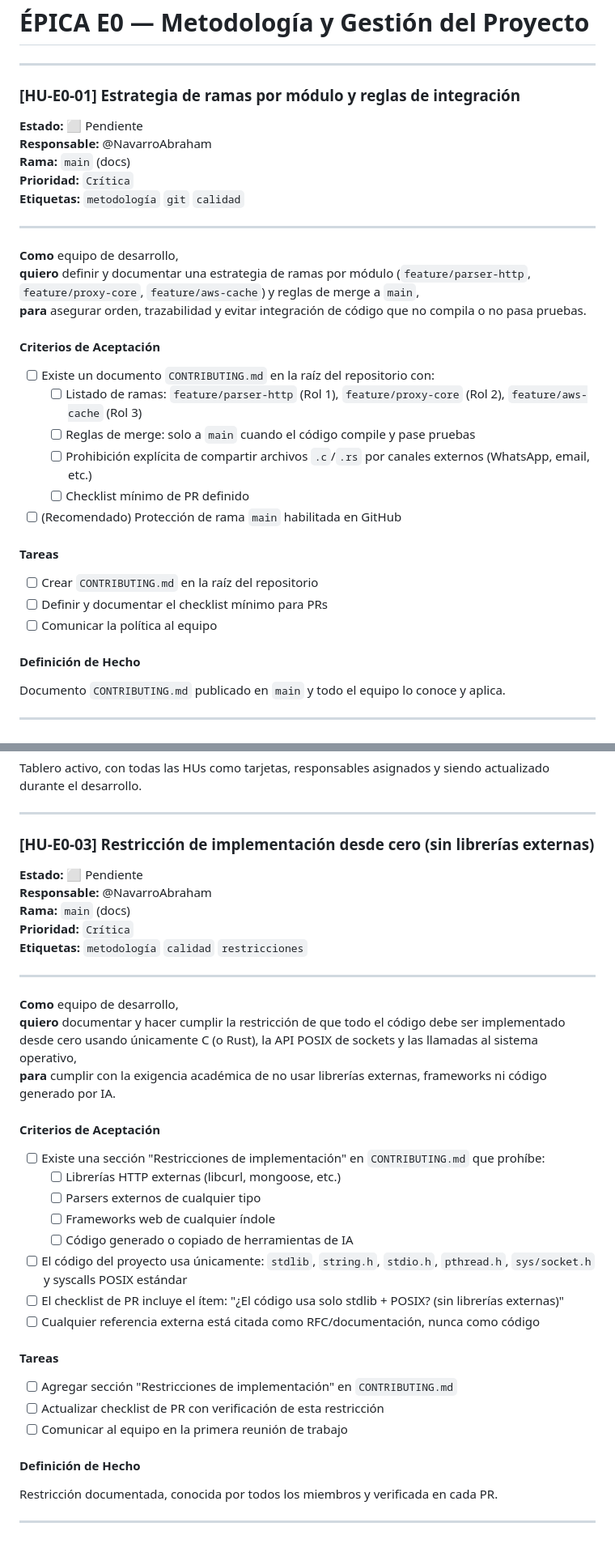
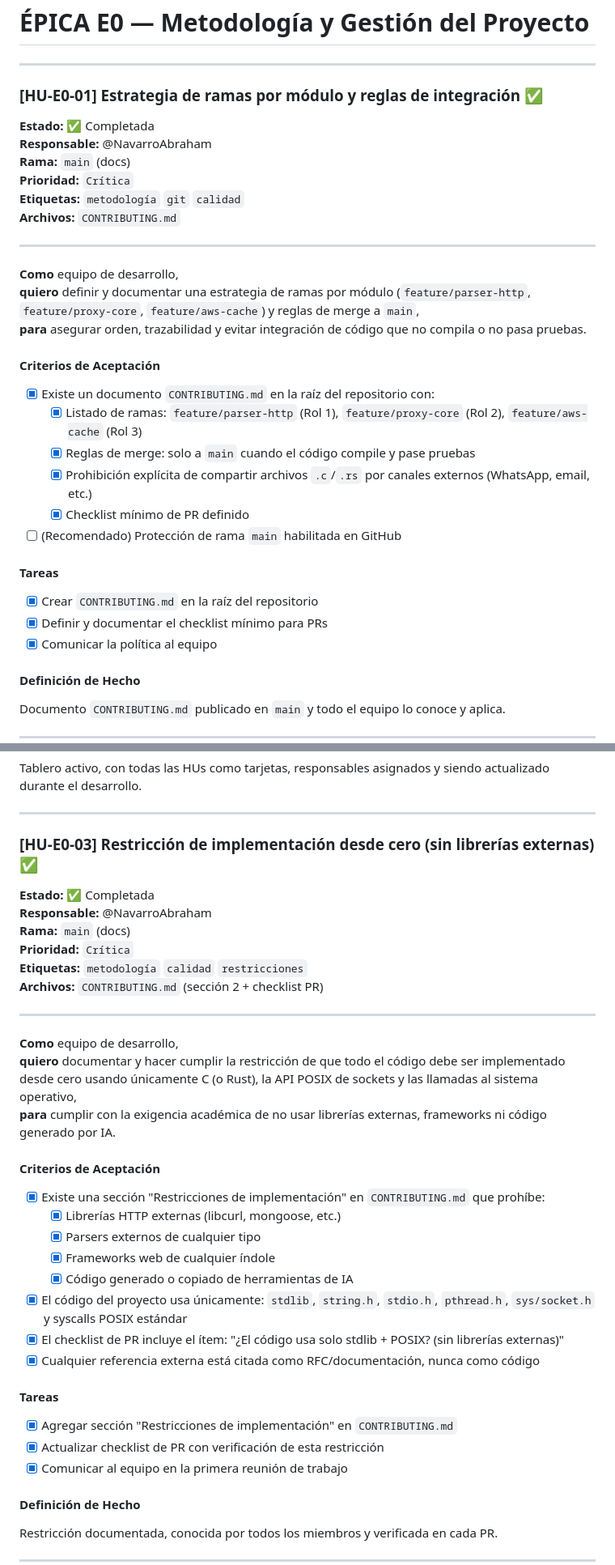
Before and after one commit to Nicolaszj/Web-Cluster, a Markdown page: BACKLOG_COMPLETO.md, 2 parts joined by grey strips. Shown at 81% size. GitHub-like rendering; blank space fills up the shorter version.

Commit message:
actualizar backlog semana 2

```diff
--- a/BACKLOG_COMPLETO.md
+++ b/BACKLOG_COMPLETO.md
@@ -36,13 +36,14 @@ Cada HU está formateada para ser copiada directamente como un **Issue de GitHub
 
 ---
 
-### [HU-E0-01] Estrategia de ramas por módulo y reglas de integración
+### [HU-E0-01] Estrategia de ramas por módulo y reglas de integración ✅
 
-**Estado:** ⬜ Pendiente
+**Estado:** ✅ Completada
 **Responsable:** @NavarroAbraham
 **Rama:** `main` (docs)
 **Prioridad:** `Crítica`
 **Etiquetas:** `metodología` `git` `calidad`
+**Archivos:** `CONTRIBUTING.md`
 
 ---
 
@@ -51,17 +52,17 @@ Cada HU está formateada para ser copiada directamente como un **Issue de GitHub
 **para** asegurar orden, trazabilidad y evitar integración de código que no compila o no pasa pruebas.
 
 #### Criterios de Aceptación
-- [ ] Existe un documento `CONTRIBUTING.md` en la raíz del repositorio con:
-  - [ ] Listado de ramas: `feature/parser-http` (Rol 1), `feature/proxy-core` (Rol 2), `feature/aws-cache` (Rol 3)
-  - [ ] Reglas de merge: solo a `main` cuando el código compile y pase pruebas
-  - [ ] Prohibición explícita de compartir archivos `.c`/`.rs` por canales externos (WhatsApp, email, etc.)
-  - [ ] Checklist mínimo de PR definido
+- [x] Existe un documento `CONTRIBUTING.md` en la raíz del repositorio con:
+  - [x] Listado de ramas: `feature/parser-http` (Rol 1), `feature/proxy-core` (Rol 2), `feature/aws-cache` (Rol 3)
+  - [x] Reglas de merge: solo a `main` cuando el código compile y pase pruebas
+  - [x] Prohibición explícita de compartir archivos `.c`/`.rs` por canales externos (WhatsApp, email, etc.)
+  - [x] Checklist mínimo de PR definido
 - [ ] (Recomendado) Protección de rama `main` habilitada en GitHub
 
 #### Tareas
-- [ ] Crear `CONTRIBUTING.md` en la raíz del repositorio
-- [ ] Definir y documentar el checklist mínimo para PRs
-- [ ] Comunicar la política al equipo
+- [x] Crear `CONTRIBUTING.md` en la raíz del repositorio
+- [x] Definir y documentar el checklist mínimo para PRs
+- [x] Comunicar la política al equipo
 
 #### Definición de Hecho
 Documento `CONTRIBUTING.md` publicado en `main` y todo el equipo lo conoce y aplica.
@@ -99,13 +100,14 @@ Tablero activo, con todas las HUs como tarjetas, responsables asignados y siendo
 
 ---
 
-### [HU-E0-03] Restricción de implementación desde cero (sin librerías externas)
+### [HU-E0-03] Restricción de implementación desde cero (sin librerías externas) ✅
 
-**Estado:** ⬜ Pendiente
+**Estado:** ✅ Completada
 **Responsable:** @NavarroAbraham
 **Rama:** `main` (docs)
 **Prioridad:** `Crítica`
 **Etiquetas:** `metodología` `calidad` `restricciones`
+**Archivos:** `CONTRIBUTING.md` (sección 2 + checklist PR)
 
 ---
 
@@ -114,19 +116,19 @@ Tablero activo, con todas las HUs como tarjetas, responsables asignados y siendo
 **para** cumplir con la exigencia académica de no usar librerías externas, frameworks ni código generado por IA.
 
 #### Criterios de Aceptación
-- [ ] Existe una sección "Restricciones de implementación" en `CONTRIBUTING.md` que prohíbe:
-  - [ ] Librerías HTTP externas (libcurl, mongoose, etc.)
-  - [ ] Parsers externos de cualquier tipo
-  - [ ] Frameworks web de cualquier índole
-  - [ ] Código generado o copiado de herramientas de IA
-- [ ] El código del proyecto usa únicamente: `stdlib`, `string.h`, `stdio.h`, `pthread.h`, `sys/socket.h` y syscalls POSIX estándar
-- [ ] El checklist de PR incluye el ítem: "¿El código usa solo stdlib + POSIX? (sin librerías externas)"
-- [ ] Cualquier referencia externa está citada como RFC/documentación, nunca como código
+- [x] Existe una sección "Restricciones de implementación" en `CONTRIBUTING.md` que prohíbe:
+  - [x] Librerías HTTP externas (libcurl, mongoose, etc.)
+  - [x] Parsers externos de cualquier tipo
+  - [x] Frameworks web de cualquier índole
+  - [x] Código generado o copiado de herramientas de IA
+- [x] El código del proyecto usa únicamente: `stdlib`, `string.h`, `stdio.h`, `pthread.h`, `sys/socket.h` y syscalls POSIX estándar
+- [x] El checklist de PR incluye el ítem: "¿El código usa solo stdlib + POSIX? (sin librerías externas)"
+- [x] Cualquier referencia externa está citada como RFC/documentación, nunca como código
 
 #### Tareas
-- [ ] Agregar sección "Restricciones de implementación" en `CONTRIBUTING.md`
-- [ ] Actualizar checklist de PR con verificación de esta restricción
-- [ ] Comunicar al equipo en la primera reunión de trabajo
+- [x] Agregar sección "Restricciones de implementación" en `CONTRIBUTING.md`
+- [x] Actualizar checklist de PR con verificación de esta restricción
+- [x] Comunicar al equipo en la primera reunión de trabajo
 
 #### Definición de Hecho
 Restricción documentada, conocida por todos los miembros y verificada en cada PR.
```
Also changed, not shown: other parts of BACKLOG_COMPLETO.md (+8 -7 lines).
